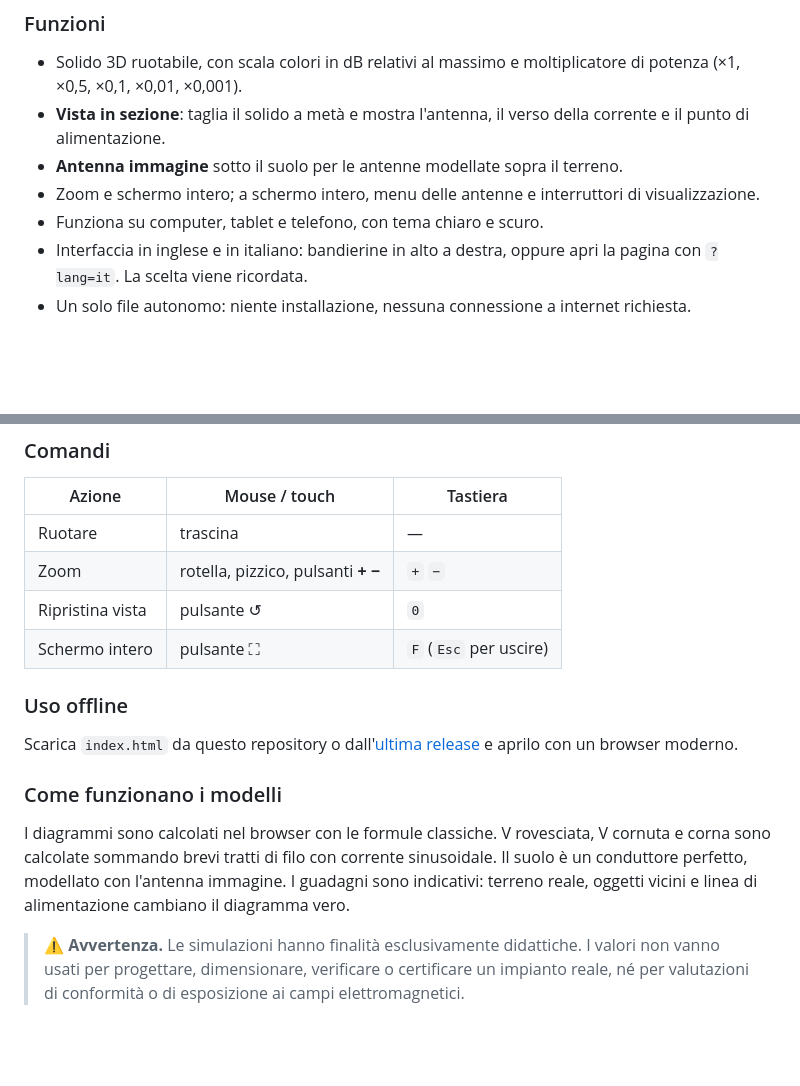
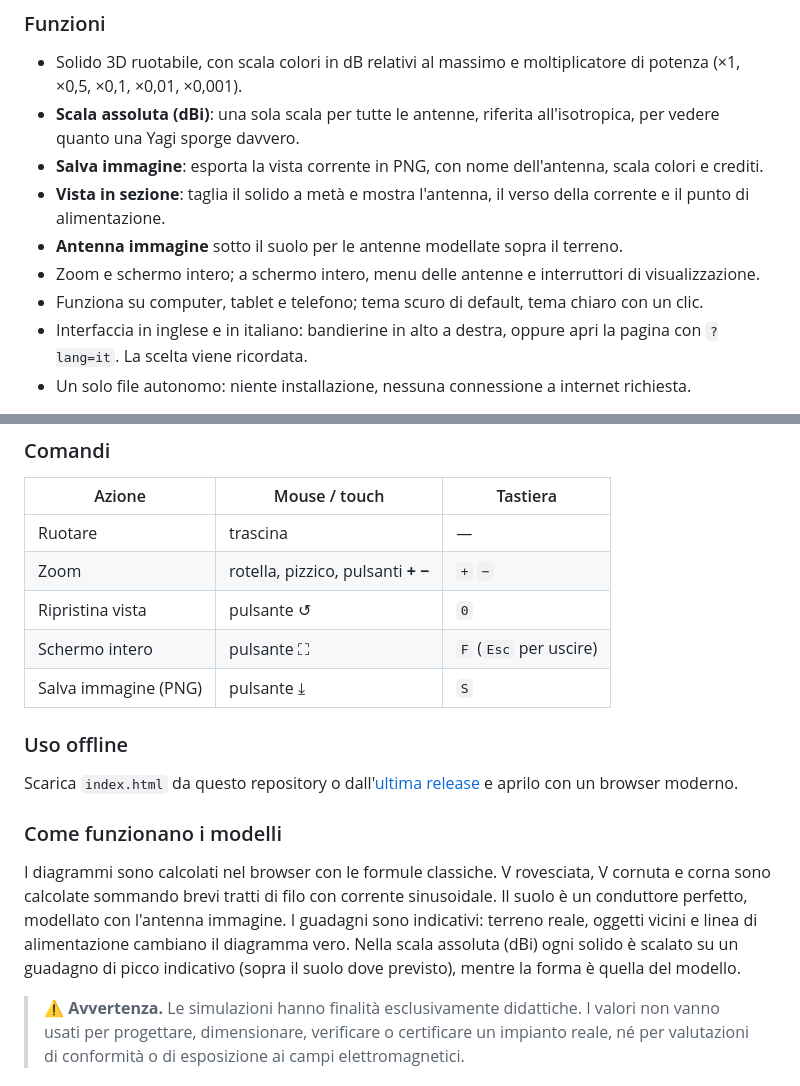
Before and after one commit to BBerry2020/lobelab, a Markdown page: README.md, 2 parts joined by grey strips. GitHub-like rendering; blank space fills up the shorter version.

```diff
--- a/README.md
+++ b/README.md
@@ -80,10 +83,12 @@ LobeLab mostra il solido di radiazione in 3D di 13 antenne, dall'isotropica di r
 
 ### Funzioni
 - Solido 3D ruotabile, con scala colori in dB relativi al massimo e moltiplicatore di potenza (×1, ×0,5, ×0,1, ×0,01, ×0,001).
+- **Scala assoluta (dBi)**: una sola scala per tutte le antenne, riferita all'isotropica, per vedere quanto una Yagi sporge davvero.
+- **Salva immagine**: esporta la vista corrente in PNG, con nome dell'antenna, scala colori e crediti.
 - **Vista in sezione**: taglia il solido a metà e mostra l'antenna, il verso della corrente e il punto di alimentazione.
 - **Antenna immagine** sotto il suolo per le antenne modellate sopra il terreno.
 - Zoom e schermo intero; a schermo intero, menu delle antenne e interruttori di visualizzazione.
-- Funziona su computer, tablet e telefono, con tema chiaro e scuro.
+- Funziona su computer, tablet e telefono; tema scuro di default, tema chiaro con un clic.
 - Interfaccia in inglese e in italiano: bandierine in alto a destra, oppure apri la pagina con `?lang=it`. La scelta viene ricordata.
 - Un solo file autonomo: niente installazione, nessuna connessione a internet richiesta.
 
@@ -95,12 +100,13 @@ LobeLab mostra il solido di radiazione in 3D di 13 antenne, dall'isotropica di r
 | Zoom | rotella, pizzico, pulsanti **+** **−** | `+` `−` |
 | Ripristina vista | pulsante ↺ | `0` |
 | Schermo intero | pulsante ⛶ | `F` (`Esc` per uscire) |
+| Salva immagine (PNG) | pulsante ⤓ | `S` |
 
 ### Uso offline
 Scarica `index.html` da questo repository o dall'[ultima release](https://github.com/BBerry2020/lobelab/releases/latest) e aprilo con un browser moderno.
 
 ### Come funzionano i modelli
-I diagrammi sono calcolati nel browser con le formule classiche. V rovesciata, V cornuta e corna sono calcolate sommando brevi tratti di filo con corrente sinusoidale. Il suolo è un conduttore perfetto, modellato con l'antenna immagine. I guadagni sono indicativi: terreno reale, oggetti vicini e linea di alimentazione cambiano il diagramma vero.
+I diagrammi sono calcolati nel browser con le formule classiche. V rovesciata, V cornuta e corna sono calcolate sommando brevi tratti di filo con corrente sinusoidale. Il suolo è un conduttore perfetto, modellato con l'antenna immagine. I guadagni sono indicativi: terreno reale, oggetti vicini e linea di alimentazione cambiano il diagramma vero. Nella scala assoluta (dBi) ogni solido è scalato su un guadagno di picco indicativo (sopra il suolo dove previsto), mentre la forma è quella del modello.
 
 > ⚠️ **Avvertenza.** Le simulazioni hanno finalità esclusivamente didattiche. I valori non vanno usati per progettare, dimensionare, verificare o certificare un impianto reale, né per valutazioni di conformità o di esposizione ai campi elettromagnetici.
 
```
Also changed, not shown: other parts of README.md (+5 -2 lines), CHANGELOG.md (+7 -0 lines), docs/screenshot.png, 1 other file.
